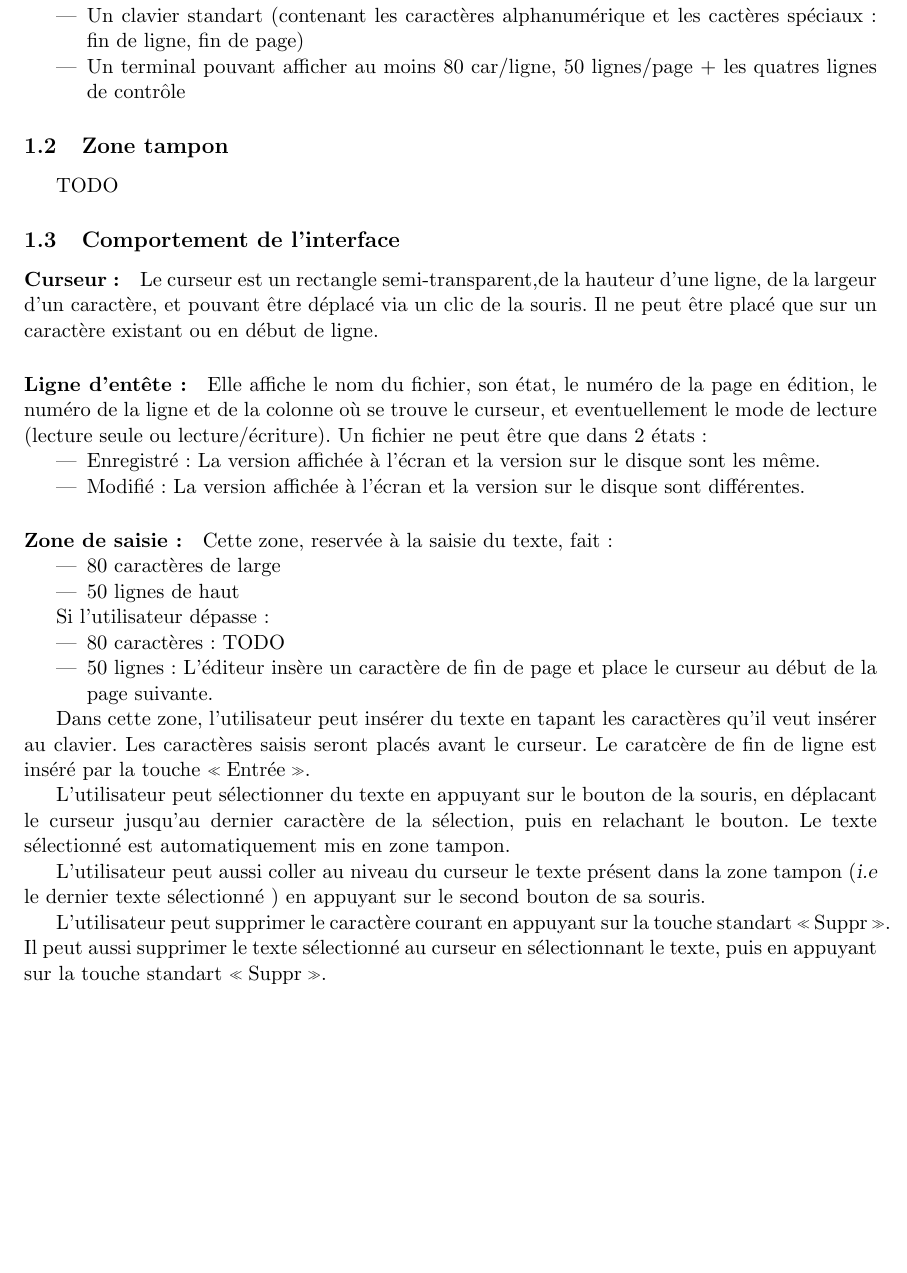
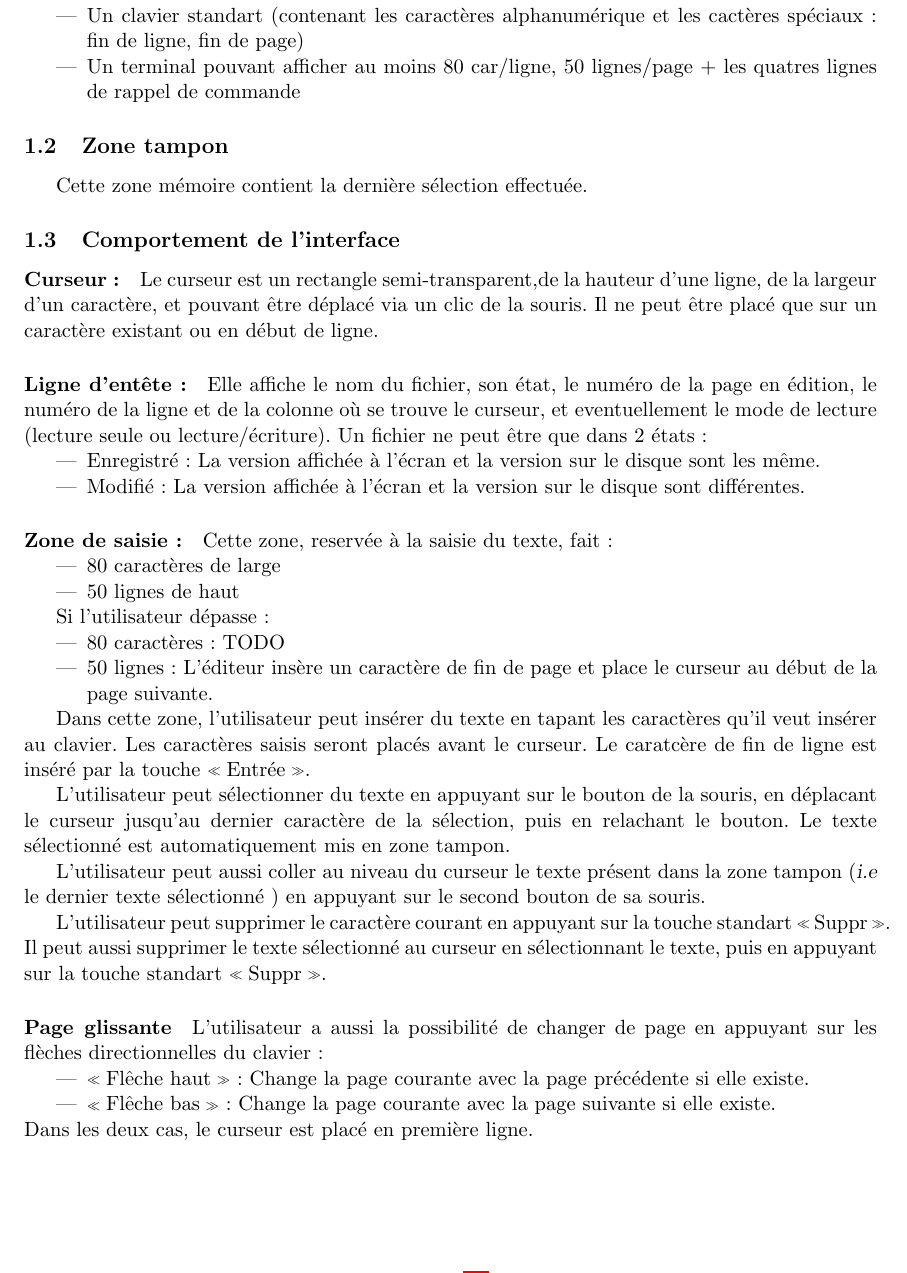
Before and after one commit to modSquad/SEA_TD, a LaTeX paper (TD3_Conception_Editeur_Texte_Page/main.tex, which reads TD3_Conception_Editeur_Texte_Page/specifications.tex): part of page 10 of 15, cut so that both start at the same text, the shorter picture padded with empty space. Compiled offline with pdfLaTeX.

Commit message:
Ajout de la spécification : glissante

```diff
--- a/TD3_Conception_Editeur_Texte_Page/specifications.tex
+++ b/TD3_Conception_Editeur_Texte_Page/specifications.tex
@@ -6,11 +6,11 @@ Périphériques :
 \begin{itemize}
 	\item Un souris deux bouton
 	\item Un clavier standart (contenant les caractères alphanumérique et les cactères spéciaux : fin de ligne, fin de page)
-	\item Un terminal pouvant afficher au moins 80 car/ligne, 50 lignes/page + les quatres lignes de contrôle
+	\item Un terminal pouvant afficher au moins 80 car/ligne, 50 lignes/page + les quatres lignes de rappel de commande
 \end{itemize}
 
 \subsection{Zone tampon}
-TODO
+Cette zone mémoire contient la dernière sélection effectuée.
 
 \subsection{Comportement de l'interface}
 
@@ -43,6 +43,14 @@ L'utilisateur peut aussi coller au niveau du curseur le texte présent dans la z
 
 L'utilisateur peut supprimer le caractère courant en appuyant sur la touche standart \og Suppr\fg. Il peut aussi supprimer le texte sélectionné au curseur en sélectionnant le texte, puis en appuyant sur la touche standart \og Suppr\fg.
 
+\paragraph{Page glissante}
+L'utilisateur a aussi la possibilité de changer de page en appuyant sur les flèches directionnelles du clavier :
+\begin{itemize}
+	\item \og Flêche haut\fg : Change la page courante avec la page précédente si elle existe.
+	\item \og Flêche bas\fg : Change la page courante avec la page suivante si elle existe.
+\end{itemize}
+Dans les deux cas, le curseur est placé en première ligne.
+
 \paragraph{Menu contextuel}
 Constitué de 3 lignes, une \textsl{ligne de saisie} et deux lignes d'aide contextuel, il repertorie toutes les commandes accessibles dans le contexte courant sous la forme :
 TODO INSËRER SNITPPET
```
Also changed, not shown: TD3_Conception_Editeur_Texte_Page/specifications.tex (1 more changed lines).
